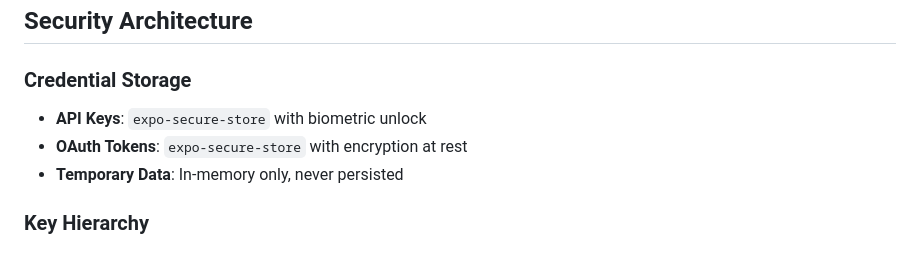
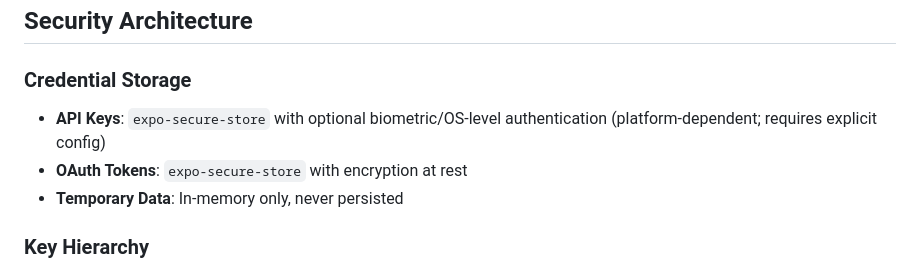
Before and after one commit to agentic-dev-library/thumbcode, a Markdown page: ARCHITECTURE.md, the part around the change. GitHub-like rendering.

Commit message:
Update ARCHITECTURE.md
Co-authored-by: coderabbitai[bot] <136622811+coderabbitai[bot]@users.noreply.github.com>

```diff
--- a/ARCHITECTURE.md
+++ b/ARCHITECTURE.md
@@ -254,7 +254,7 @@ User Prompt → Chat Store → Agent Store → AI Service (Anthropic)
 ## Security Architecture
 
 ### Credential Storage
-- **API Keys**: `expo-secure-store` with biometric unlock
+- **API Keys**: `expo-secure-store` with optional biometric/OS-level authentication (platform-dependent; requires explicit config)
 - **OAuth Tokens**: `expo-secure-store` with encryption at rest
 - **Temporary Data**: In-memory only, never persisted
 
```
